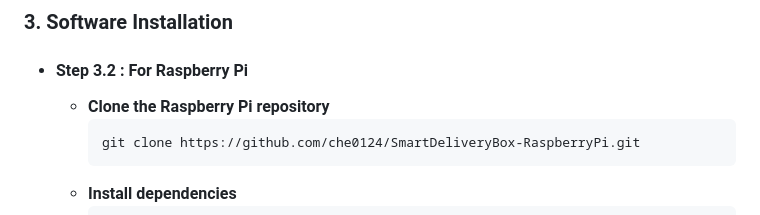
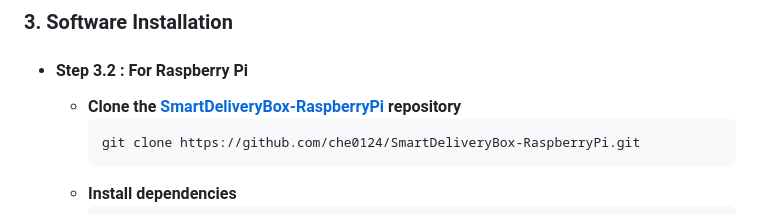
Before and after one commit to che0124/SmartDeliveryBox-IoT-final-proj, a Markdown page: README.md, the part around the change. Drawn GitHub-style.

````diff
--- a/README.md
+++ b/README.md
@@ -109,7 +109,7 @@ Before beginning the installation, ensure you have the following:
 
 ### 3. Software Installation
    - #### Step 3.2 : For Raspberry Pi
-      - **Clone the Raspberry Pi repository**
+      - **Clone the [SmartDeliveryBox-RaspberryPi](https://github.com/che0124/SmartDeliveryBox-RaspberryPi) repository**
          ```bash
          git clone https://github.com/che0124/SmartDeliveryBox-RaspberryPi.git
          ```
````
